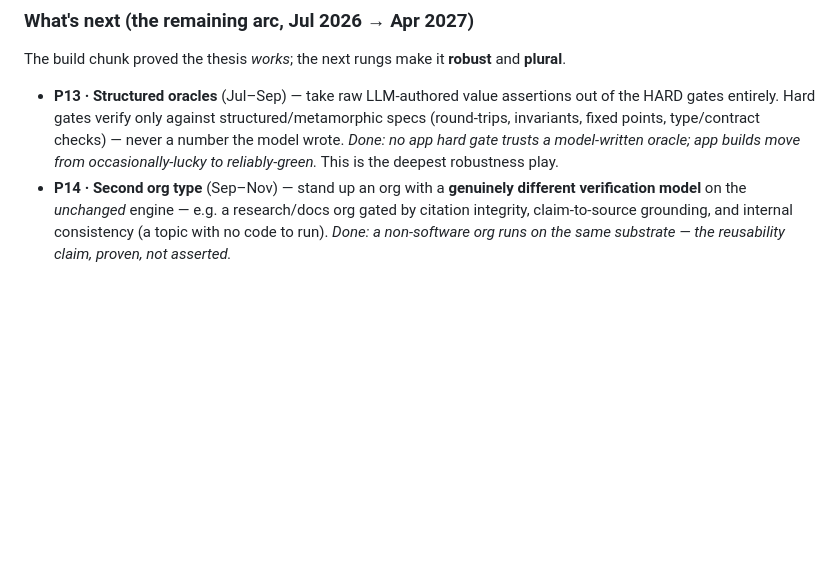
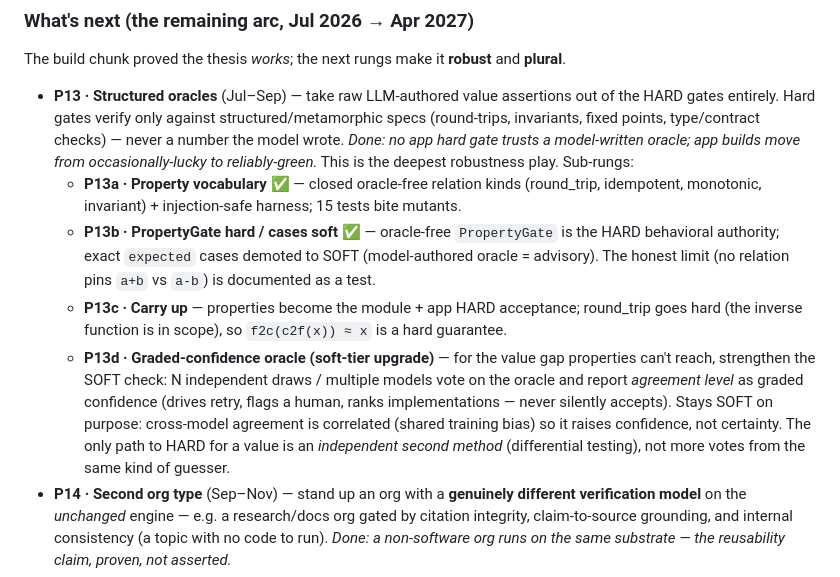
Before and after one commit to MoreSalamander/veritas, a Markdown page: ROADMAP.md, the part around the change. Rendered like a GitHub page; blank space fills up the shorter version.

Commit message:
docs: record P13 sub-rungs (a/b done, c next, d banked)
Bank the graded-confidence voting-oracle idea as P13d (soft-tier upgrade):
cross-model agreement raises confidence not certainty, so it stays SOFT;
the only path to a HARD value check is an independent second method
(differential testing).

Co-Authored-By: Claude Opus 4.8 <noreply@anthropic.com>

```diff
--- a/ROADMAP.md
+++ b/ROADMAP.md
@@ -181,7 +181,21 @@ The build chunk proved the thesis *works*; the next rungs make it **robust** and
   HARD gates entirely. Hard gates verify only against structured/metamorphic specs
   (round-trips, invariants, fixed points, type/contract checks) — never a number the model
   wrote. *Done: no app hard gate trusts a model-written oracle; app builds move from
-  occasionally-lucky to reliably-green.* This is the deepest robustness play.
+  occasionally-lucky to reliably-green.* This is the deepest robustness play. Sub-rungs:
+  - **P13a · Property vocabulary** ✅ — closed oracle-free relation kinds (round_trip,
+    idempotent, monotonic, invariant) + injection-safe harness; 15 tests bite mutants.
+  - **P13b · PropertyGate hard / cases soft** ✅ — oracle-free `PropertyGate` is the HARD
+    behavioral authority; exact `expected` cases demoted to SOFT (model-authored oracle =
+    advisory). The honest limit (no relation pins `a+b` vs `a-b`) is documented as a test.
+  - **P13c · Carry up** — properties become the module + app HARD acceptance; round_trip
+    goes hard (the inverse function is in scope), so `f2c(c2f(x)) ≈ x` is a hard guarantee.
+  - **P13d · Graded-confidence oracle (soft-tier upgrade)** — for the value gap properties
+    can't reach, strengthen the SOFT check: N independent draws / multiple models vote on
+    the oracle and report *agreement level* as graded confidence (drives retry, flags a
+    human, ranks implementations — never silently accepts). Stays SOFT on purpose:
+    cross-model agreement is correlated (shared training bias) so it raises confidence, not
+    certainty. The only path to HARD for a value is an *independent second method*
+    (differential testing), not more votes from the same kind of guesser.
 - **P14 · Second org type** (Sep–Nov) — stand up an org with a **genuinely different
   verification model** on the *unchanged* engine — e.g. a research/docs org gated by
   citation integrity, claim-to-source grounding, and internal consistency (a topic with no
```
